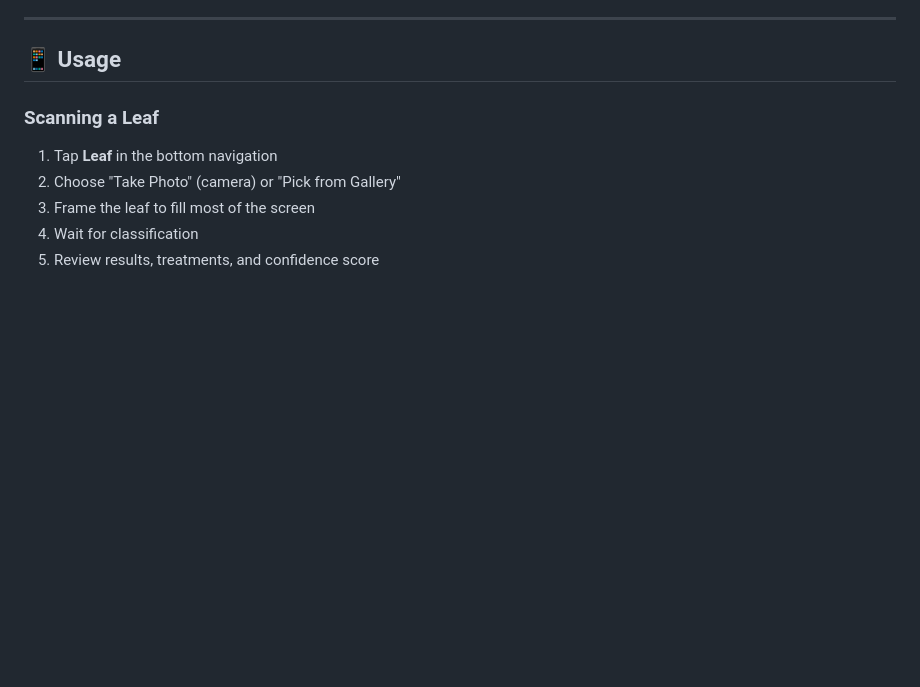
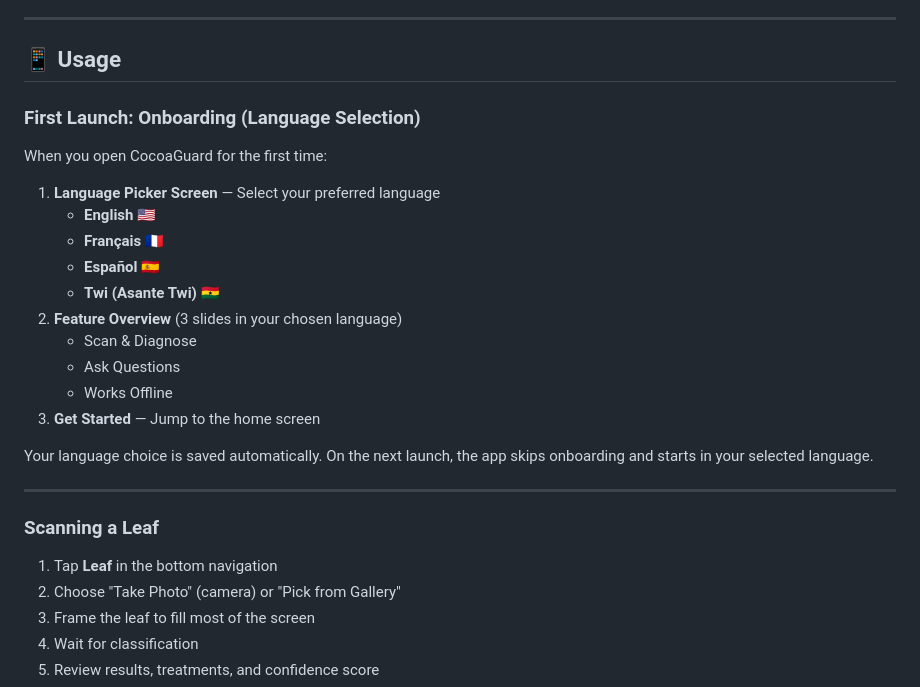
Before and after one commit to genyarko/cocoaguard, a Markdown page: README.md, the part around the change. Rendered like a GitHub page; blank space fills up the shorter version.

```diff
--- a/README.md
+++ b/README.md
@@ -85,6 +85,24 @@ CocoaGuard is a Flutter mobile app that helps Ghanaian cocoa farmers detect plan
 ---
 
 ## 📱 Usage
+
+### First Launch: Onboarding (Language Selection)
+
+When you open CocoaGuard for the first time:
+1. **Language Picker Screen** — Select your preferred language
+   - **English** 🇺🇸
+   - **Français** 🇫🇷
+   - **Español** 🇪🇸
+   - **Twi (Asante Twi)** 🇬🇭
+2. **Feature Overview** (3 slides in your chosen language)
+   - Scan & Diagnose
+   - Ask Questions
+   - Works Offline
+3. **Get Started** — Jump to the home screen
+
+Your language choice is saved automatically. On the next launch, the app skips onboarding and starts in your selected language.
+
+---
 
 ### Scanning a Leaf
 1. Tap **Leaf** in the bottom navigation
```
Also changed, not shown: ARCHITECTURE.md (+43 -0 lines), CODE_REFERENCE.md (+37 -9 lines).
